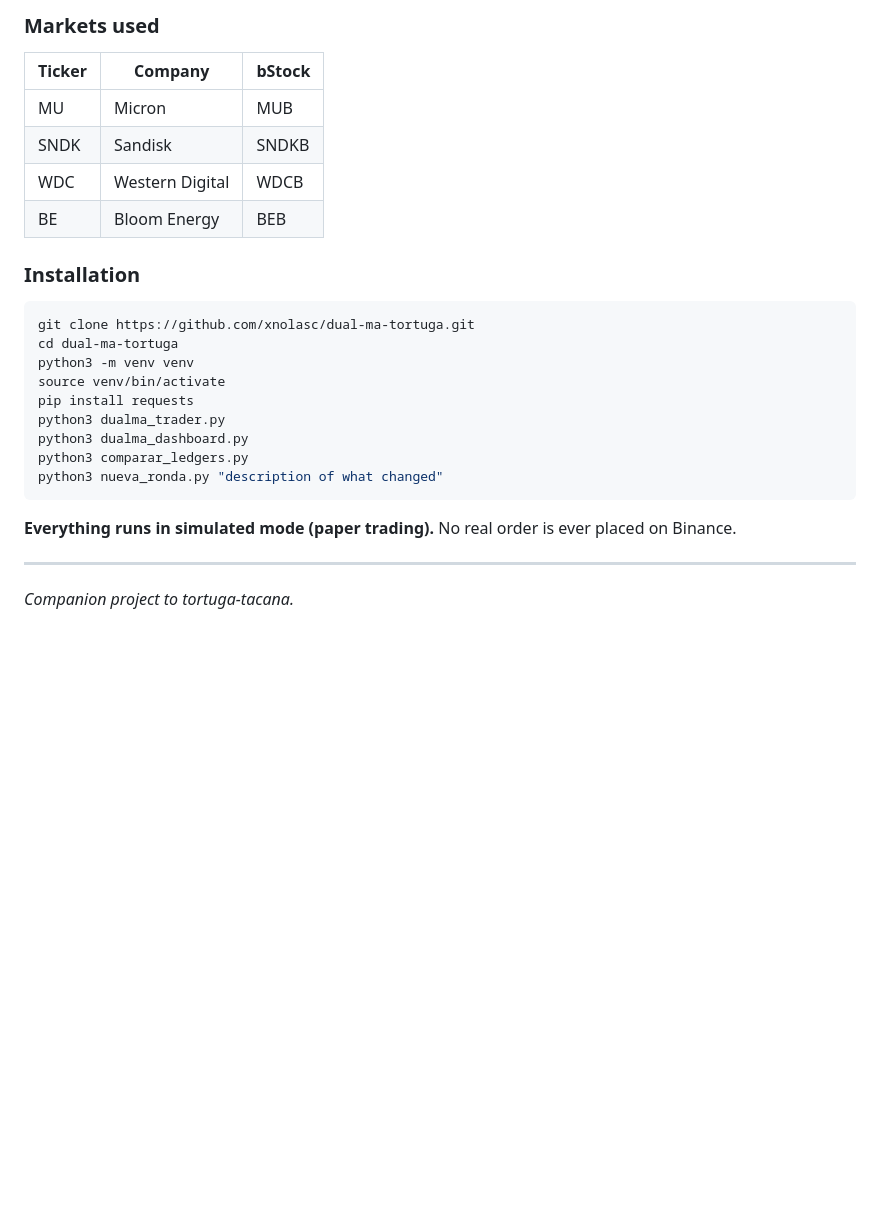
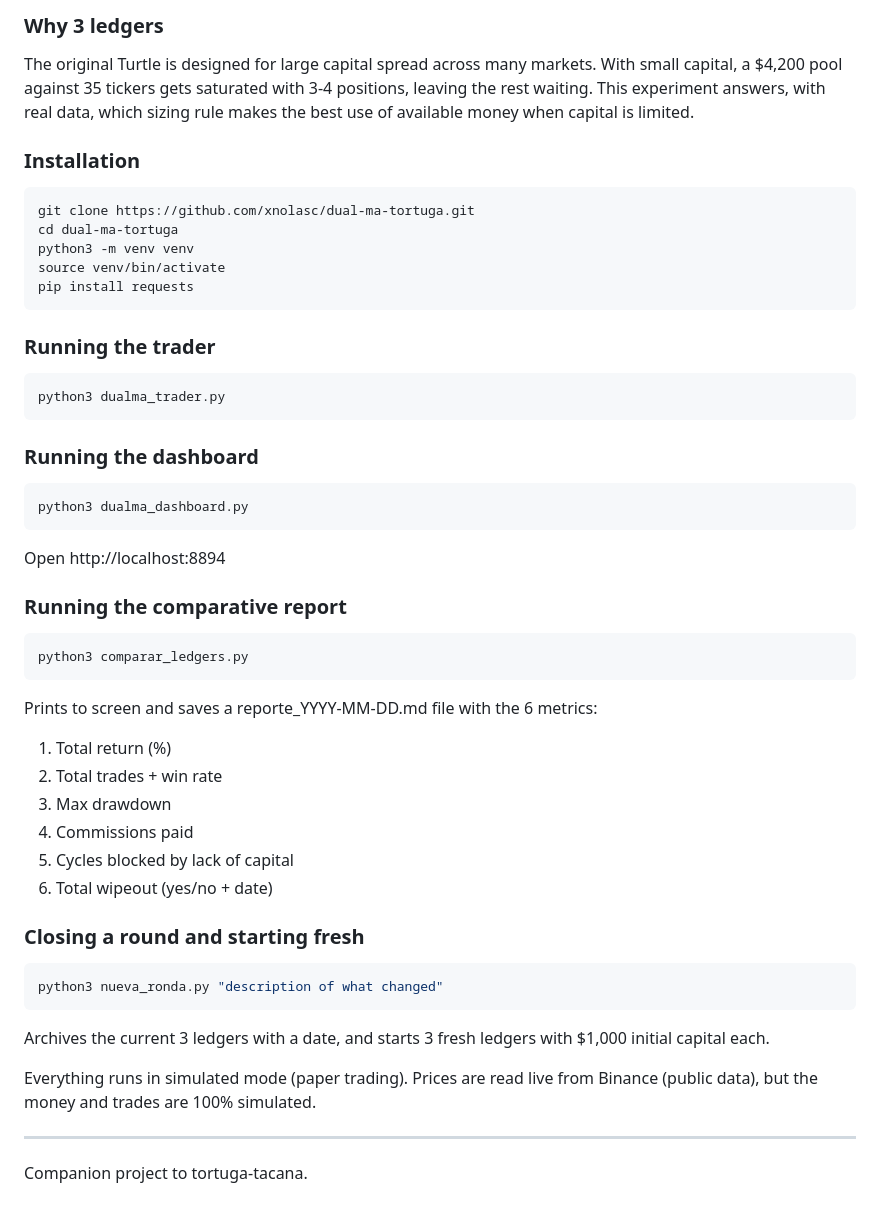
Before and after one commit to xnolasc/dual-ma-tortuga, a Markdown page: README.md, the part around one of its changes. Drawn GitHub-style; blank space fills up the shorter version.

````diff
--- a/README.md
+++ b/README.md
@@ -153,12 +105,11 @@ Initial capital is fixed and never topped up or withdrawn mid-round.
 
-### Markets used
+### Why 3 ledgers
 
-| Ticker | Company | bStock |
-|---|---|---|
-| MU | Micron | MUB |
-| SNDK | Sandisk | SNDKB |
-| WDC | Western Digital | WDCB |
-| BE | Bloom Energy | BEB |
+The original Turtle is designed for large capital spread across many
+markets. With small capital, a $4,200 pool against 35 tickers gets
+saturated with 3-4 positions, leaving the rest waiting. This
+experiment answers, with real data, which sizing rule makes the best
+use of available money when capital is limited.
 
 ### Installation
 
@@ -168,15 +119,50 @@ cd dual-ma-tortuga
 python3 -m venv venv
 source venv/bin/activate
 pip install requests
+```
+
+### Running the trader
+
+```bash
 python3 dualma_trader.py
+```
+
+### Running the dashboard
+
+```bash
 python3 dualma_dashboard.py
+```
+Open http://localhost:8894
+
+### Running the comparative report
+
+```bash
 python3 comparar_ledgers.py
+```
+
+Prints to screen and saves a reporte_YYYY-MM-DD.md file with the 6
+metrics:
+
+1. Total return (%)
+2. Total trades + win rate
+3. Max drawdown
+4. Commissions paid
+5. Cycles blocked by lack of capital
+6. Total wipeout (yes/no + date)
+
+### Closing a round and starting fresh
+
+```bash
 python3 nueva_ronda.py "description of what changed"
 ```
 
-**Everything runs in simulated mode (paper trading).** No real order is
-ever placed on Binance.
+Archives the current 3 ledgers with a date, and starts 3 fresh
+ledgers with $1,000 initial capital each.
+
+Everything runs in simulated mode (paper trading). Prices are read
+live from Binance (public data), but the money and trades are 100%
+simulated.
 
 ---
 
-*Companion project to tortuga-tacana.*
+Companion project to tortuga-tacana.
````
Also changed, not shown: other parts of README.md (+71 -119 lines).
